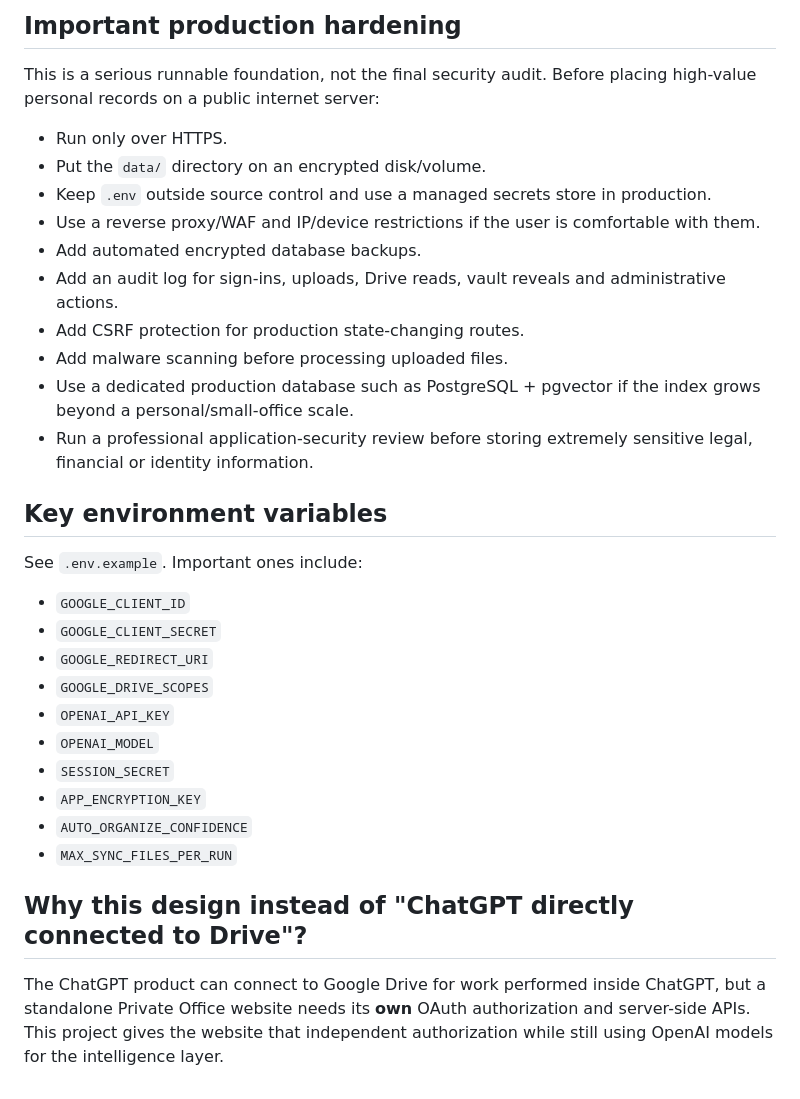
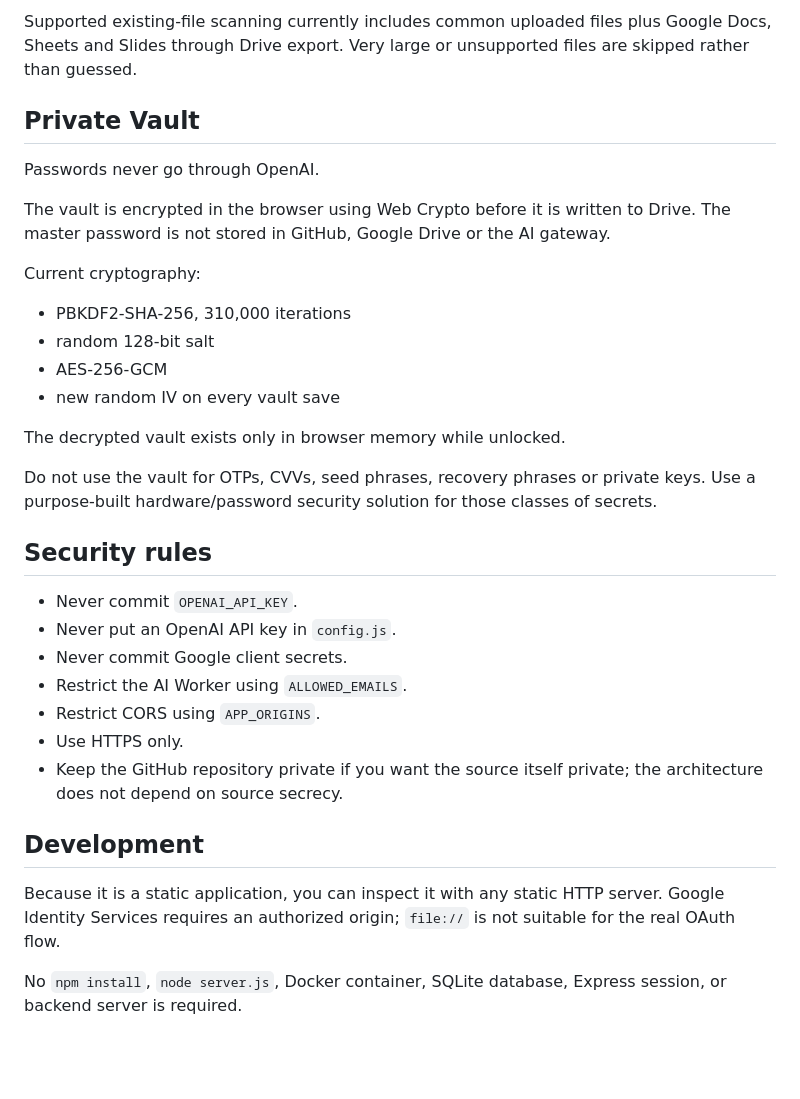
Before and after one commit to KingAmada/private-office, a Markdown page: README.md, the part around one of its changes. Rendered like a GitHub page; blank space fills up the shorter version.

```diff
--- a/README.md
+++ b/README.md
@@ -133,34 +130,35 @@ For a commercial multi-user release, replace the simple vault unlock flow with p
 
-## Important production hardening
+Supported existing-file scanning currently includes common uploaded files plus Google Docs, Sheets and Slides through Drive export. Very large or unsupported files are skipped rather than guessed.
 
-This is a serious runnable foundation, not the final security audit. Before placing high-value personal records on a public internet server:
+## Private Vault
 
-- Run only over HTTPS.
-- Put the `data/` directory on an encrypted disk/volume.
-- Keep `.env` outside source control and use a managed secrets store in production.
-- Use a reverse proxy/WAF and IP/device restrictions if the user is comfortable with them.
-- Add automated encrypted database backups.
-- Add an audit log for sign-ins, uploads, Drive reads, vault reveals and administrative actions.
-- Add CSRF protection for production state-changing routes.
-- Add malware scanning before processing uploaded files.
-- Use a dedicated production database such as PostgreSQL + pgvector if the index grows beyond a personal/small-office scale.
-- Run a professional application-security review before storing extremely sensitive legal, financial or identity information.
+Passwords never go through OpenAI.
 
-## Key environment variables
+The vault is encrypted in the browser using Web Crypto before it is written to Drive. The master password is not stored in GitHub, Google Drive or the AI gateway.
 
-See `.env.example`. Important ones include:
+Current cryptography:
 
-- `GOOGLE_CLIENT_ID`
-- `GOOGLE_CLIENT_SECRET`
-- `GOOGLE_REDIRECT_URI`
-- `GOOGLE_DRIVE_SCOPES`
-- `OPENAI_API_KEY`
-- `OPENAI_MODEL`
-- `SESSION_SECRET`
-- `APP_ENCRYPTION_KEY`
-- `AUTO_ORGANIZE_CONFIDENCE`
-- `MAX_SYNC_FILES_PER_RUN`
+- PBKDF2-SHA-256, 310,000 iterations
+- random 128-bit salt
+- AES-256-GCM
+- new random IV on every vault save
 
-## Why this design instead of "ChatGPT directly connected to Drive"?
+The decrypted vault exists only in browser memory while unlocked.
 
-The ChatGPT product can connect to Google Drive for work performed inside ChatGPT, but a standalone Private Office website needs its **own** OAuth authorization and server-side APIs. This project gives the website that independent authorization while still using OpenAI models for the intelligence layer.
+Do not use the vault for OTPs, CVVs, seed phrases, recovery phrases or private keys. Use a purpose-built hardware/password security solution for those classes of secrets.
+
+## Security rules
+
+- Never commit `OPENAI_API_KEY`.
+- Never put an OpenAI API key in `config.js`.
+- Never commit Google client secrets.
+- Restrict the AI Worker using `ALLOWED_EMAILS`.
+- Restrict CORS using `APP_ORIGINS`.
+- Use HTTPS only.
+- Keep the GitHub repository private if you want the source itself private; the architecture does not depend on source secrecy.
+
+## Development
+
+Because it is a static application, you can inspect it with any static HTTP server. Google Identity Services requires an authorized origin; `file://` is not suitable for the real OAuth flow.
+
+No `npm install`, `node server.js`, Docker container, SQLite database, Express session, or backend server is required.
```
Also changed, not shown: other parts of README.md (+88 -91 lines).
